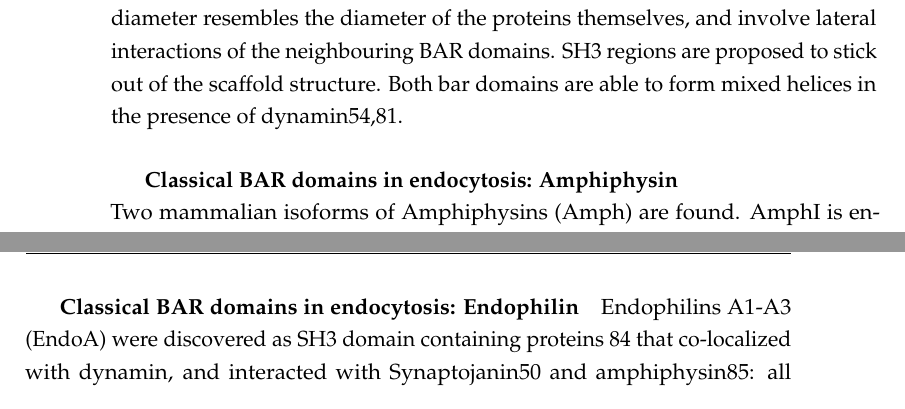
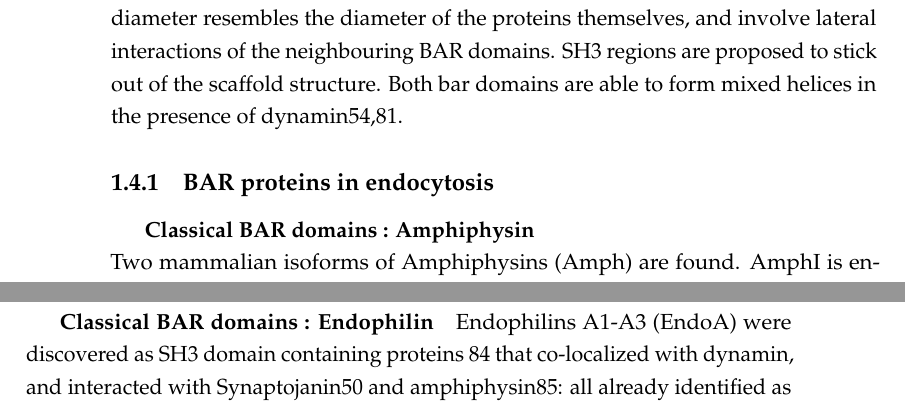
Before and after one commit to deepikaamenon/thesis_2021, a LaTeX thesis (main.tex, which reads Chapters/Intro.tex): two parts of pages 25 and 26 of 29, joined at a grey line, cut so that both start at the same text. Compiled offline with pdfLaTeX.

Commit message:
txs auto checkin

```diff
--- a/Chapters/Intro.tex
+++ b/Chapters/Intro.tex
@@ -104,8 +104,8 @@ High resolution structural data has shown that NBAR proteins can hold form helic
 \vspace{5mm}
 Both BAR proteins implicated in CME , Amphiphysin and Endophilin are able to tubulate membranes in-vitro75,78 and form a helical scaffold. The tubulation diameter resembles the diameter of the proteins themselves, and involve lateral interactions of the neighbouring BAR domains. SH3 regions are proposed to stick out of the scaffold structure. Both bar domains are able to form mixed helices in the presence of dynamin54,81.
 
-
-		\subparagraph{Classical BAR domains in endocytosis: Amphiphysin}
+	\subsection{BAR proteins in endocytosis}
+		\subparagraph{Classical BAR domains : Amphiphysin}
 \mbox{} \\
 Two mammalian isoforms of Amphiphysins (Amph) are found. AmphI is enriched in neurons in mammals, while AmphII (Bin1) is expressed in other tissue types, with one isoform enriched in muscle T-tubule junctions82. The only Amphiphysin (d-Amph) in flies is expressed in various tissues, and enriched at muscle T-tubule junctions in flies. The d-Amph dimer forms a coiled coil, with each BAR domain made of three long, kinked alpha-helices75. In vitro, liposome tubulation activity of Amphiphysin is concentration dependent, at very high concentrations, it is also able to sever tubular membrane to form vesicles.
 
@@ -114,7 +114,7 @@ Amph I and II both have BAR domains, a proline rich region, and C-terminal SH3 d
 Amphiphysin I, but likely not II binds Clathrin and its adaptors83 and can polymierize clathrin into invaginated lattices in a BAR domain dependent manner75, while both bind dynamin, and the lipid phosphatase Synaptojanin53
 
 
-		\subparagraph{Classical BAR domains in endocytosis: Endophilin}
+		\subparagraph{Classical BAR domains : Endophilin}
 Endophilins A1-A3 (EndoA) were discovered as SH3 domain containing proteins 84 that co-localized with dynamin, and interacted with Synaptojanin50 and amphiphysin85: all already identified as important regulators of synaptic vesicle recycling. A second mammalian protein was later discovered as related, and then termed EndophilinB (EndoB). Other sequenced eukaryotes have a single isoform of EndoA and B.
 
 \vspace{5mm}
```
